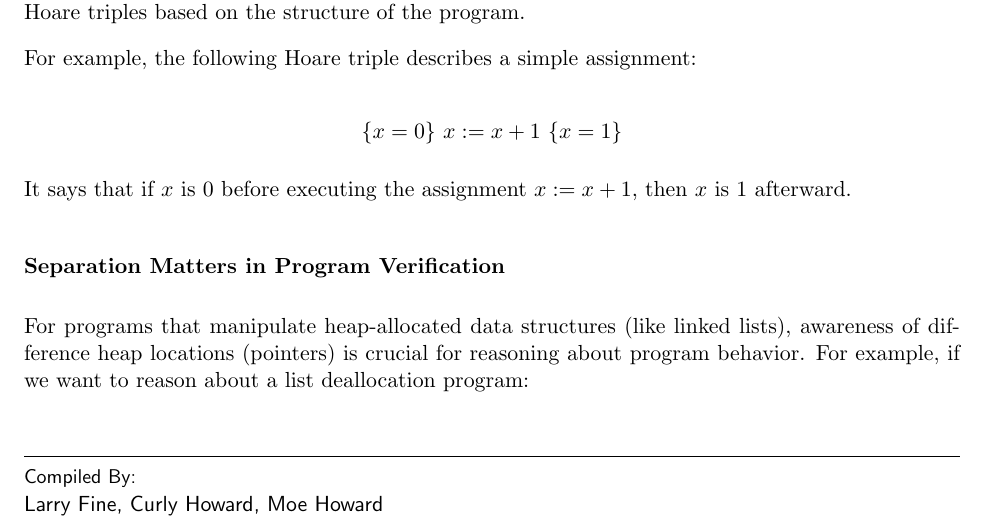
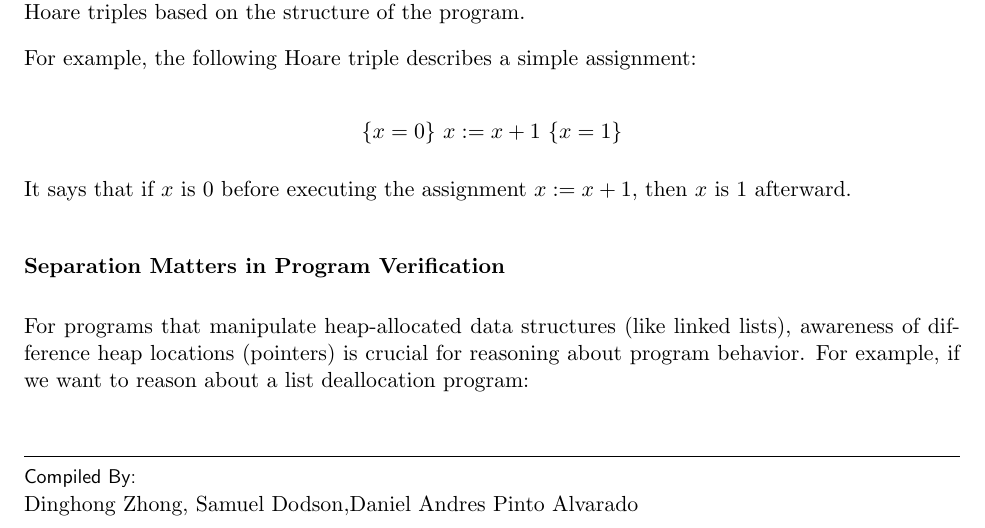
Before and after one commit to butterunderflow/OPLSS26-separation-logic-notes, a LaTeX document (Notes_Template_Gardner.tex): part of page 1 of 5, cut so that both start at the same text. Compiled offline with pdfLaTeX.

Commit message:
udpate names

```diff
--- a/Notes_Template_Gardner.tex
+++ b/Notes_Template_Gardner.tex
@@ -10,6 +10,7 @@
 \usepackage{float}
 \usepackage{amsmath}
 \usepackage{amssymb}
+\usepackage[hidelinks]{hyperref}
 
 \providecommand{\todo}[1]{\textcolor{red}{\textbf{TODO:} #1}}
 \makeatletter
@@ -43,7 +44,7 @@ Verification and Bug Detection at Scale}}
 \fancyhead[C]{}
 \fancyhead[R]{\large \sffamily \bfseries Philippa Gardner}
 \fancyfoot[L]{\fancyhdrbox[b]{\sffamily \small Compiled By: \\
-\normalsize \sffamily Larry Fine, Curly Howard, Moe Howard}}
+\normalsize \sffamily Dinghong Zhong, Samuel Dodson,Daniel Pinto}}
 \fancyfoot[C]{\thepage}
 \fancyfoot[R]{\fancyhdrbox[b]{\includegraphics[width=1in]{oplssLogo.png}}}
 \renewcommand{\footrulewidth}{0.5pt}
@@ -51,7 +52,7 @@ Verification and Bug Detection at Scale}}
 \fancypagestyle{plain}{
 \fancyhf{}
 \fancyfoot[L]{\fancyhdrbox[b]{\sffamily \small Compiled By: \\
-\normalsize \sffamily Larry Fine, Curly Howard, Moe Howard}}
+Dinghong Zhong, Samuel Dodson,Daniel Andres Pinto Alvarado}}
 }
 
 \setlength{\parindent}{0pt}
```
